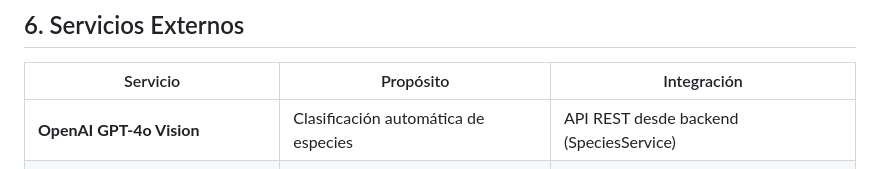
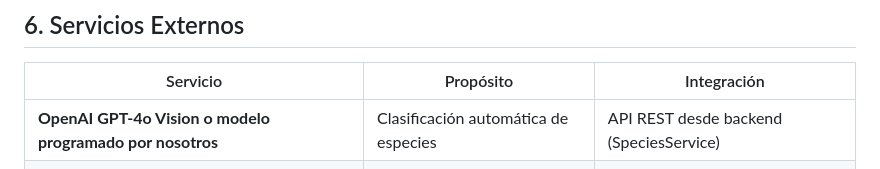
Before and after one commit to kfonsecah/Astro_Beacon, a Markdown page: docs/ARCHITECTURE-DESIGN.md, the part around the change. Drawn GitHub-style.

```diff
--- a/docs/ARCHITECTURE-DESIGN.md
+++ b/docs/ARCHITECTURE-DESIGN.md
@@ -370,7 +370,7 @@ Se utiliza **Swagger/OpenAPI** con `swagger-jsdoc` y `swagger-ui-express`. La do
 
 | Servicio | Propósito | Integración |
 |----------|-----------|-------------|
-| **OpenAI GPT-4o Vision** | Clasificación automática de especies | API REST desde backend (SpeciesService) |
+| **OpenAI GPT-4o Vision o modelo programado por nosotros** | Clasificación automática de especies | API REST desde backend (SpeciesService) |
 | **expo-maps / react-native-maps** | Visualización GPS de suministros | SDK nativo en frontend |
 | **expo-camera / expo-image-picker** | Captura de fotos para bitácora | SDK nativo en frontend |
 | **expo-speech** | Narración de especies por audio | SDK nativo en frontend |
```
